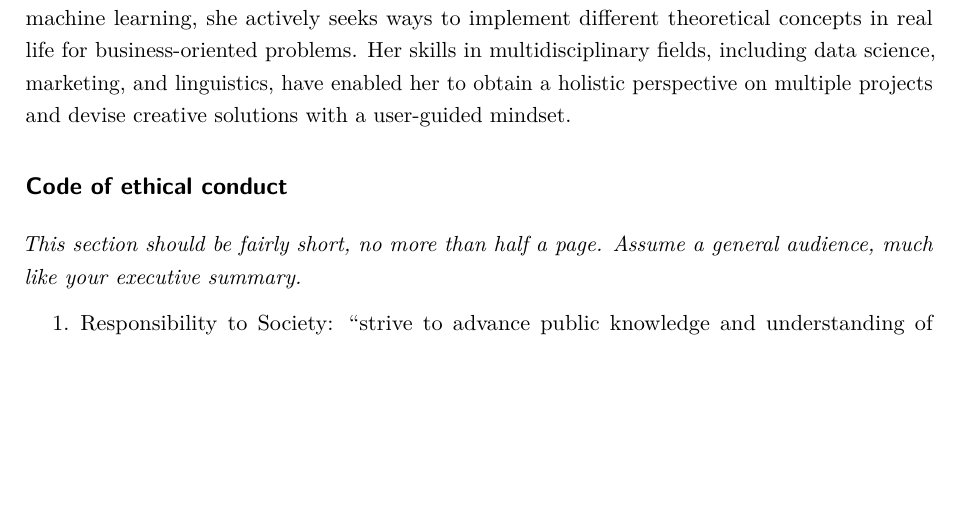
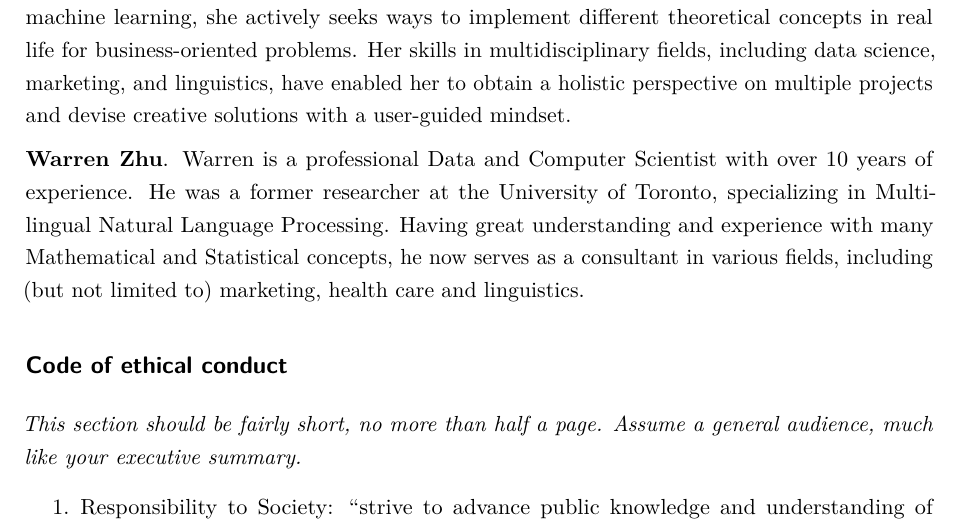
Before and after one commit to cindyellow/STA303-FinalProject, an R Markdown document (sta303-final-project.Rmd): part of page 7 of 10, cut so that both start at the same text, the shorter picture padded with empty space. Rendered offline with R 4.5, knitr and Pandoc, then LaTeX, with nearby package versions.

Commit message:
Added my bio
I'm just testing if things work out. Will try to push models later tonight.

```diff
--- a/sta303-final-project.Rmd
+++ b/sta303-final-project.Rmd
@@ -108,6 +108,8 @@ _In this section you will summarize your findings across all the research questi
 
 **Shih-Ting (Cindy) Huang**. Cindy is currently a third-year undergraduate studying Data Science at the University of Toronto. With a passion for improving user experience through machine learning, she actively seeks ways to implement different theoretical concepts in real life for business-oriented problems. Her skills in multidisciplinary fields, including data science, marketing, and linguistics, have enabled her to obtain a holistic perspective on multiple projects and devise creative solutions with a user-guided mindset.
 
+**Warren Zhu**. Warren is a professional Data and Computer Scientist with over 10 years of experience. He was a former researcher at the University of Toronto, specializing in Multi-lingual Natural Language Processing. Having great understanding and experience with many Mathematical and Statistical concepts, he now serves as a consultant in various fields, including (but not limited to) marketing, health care and linguistics.
+
 ## Code of ethical conduct
 
 _This section should be fairly short, no more than half a page. Assume a general audience, much like your executive summary._
```
Also changed, not shown: 1 other file.
